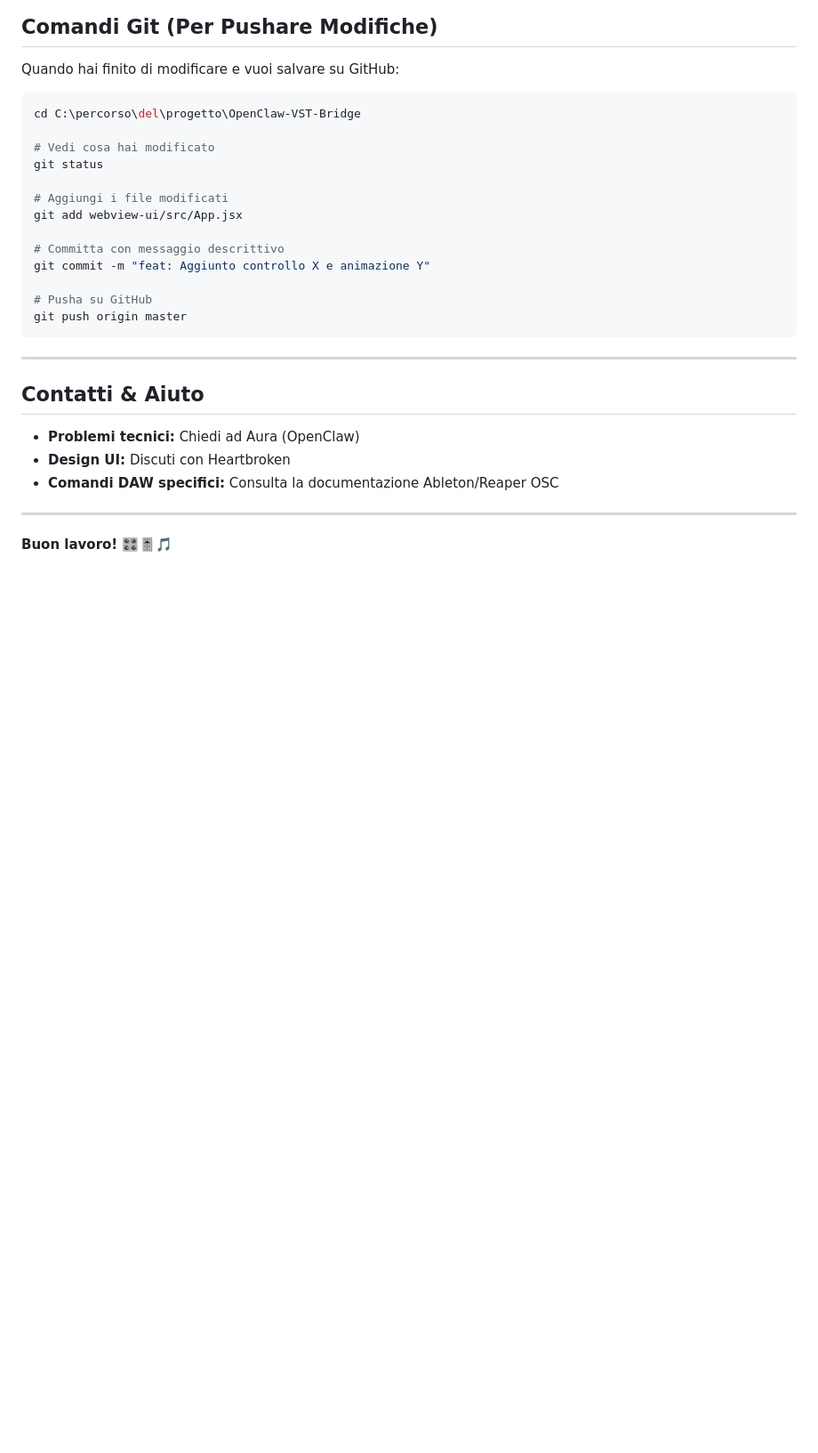
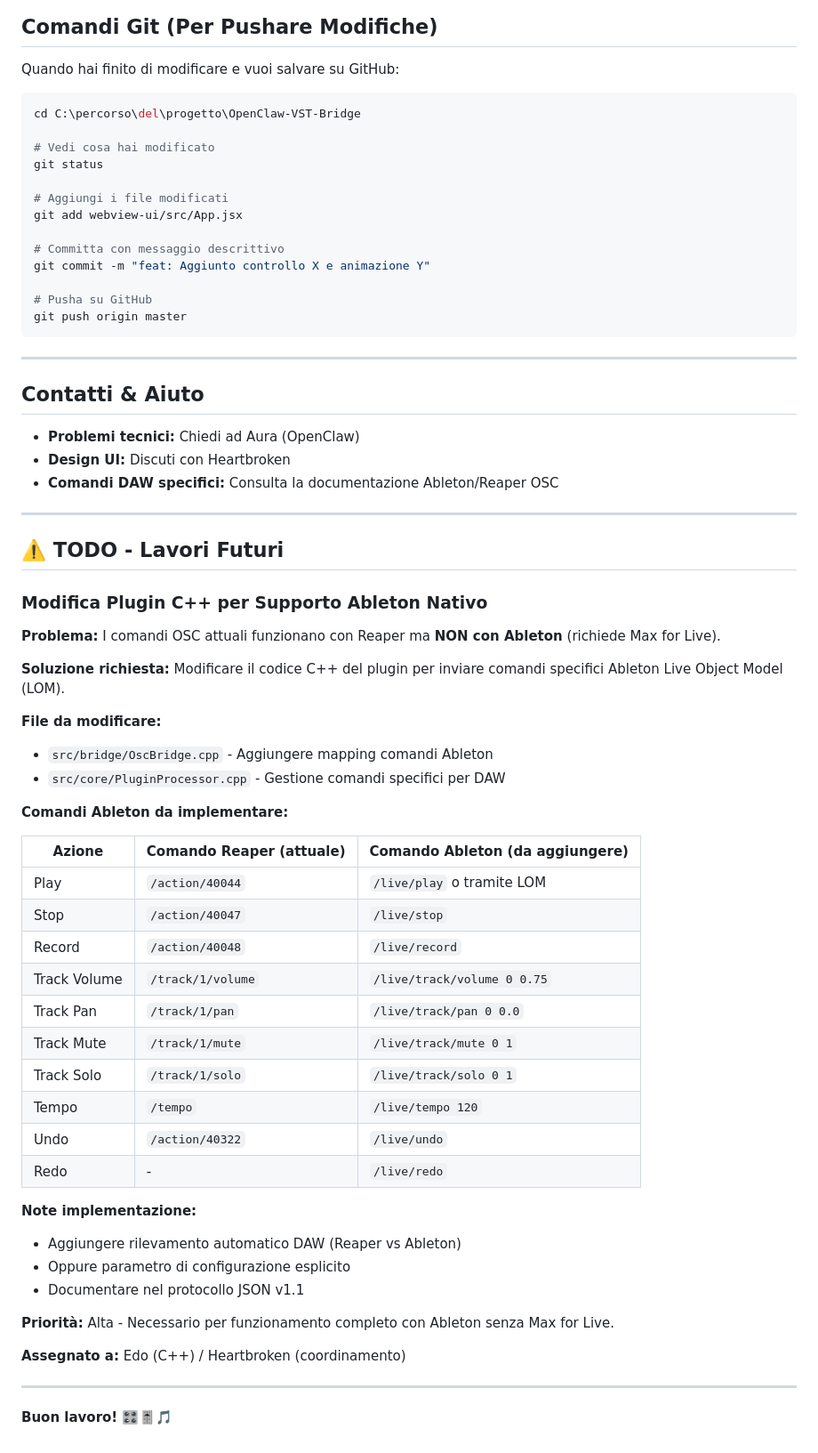
Before and after one commit to OfficialWhyEd/VST-PlugIn-Ai, a Markdown page: Per_Edo_&_Heartbroken.md, the part around the change. Shown at 89% size. Drawn GitHub-style; blank space fills up the shorter version.

Commit message:
docs: Add TODO for Ableton native support in OscBridge.cpp

```diff
--- a/Per_Edo_&_Heartbroken.md
+++ b/Per_Edo_&_Heartbroken.md
@@ -362,4 +362,42 @@ git push origin master
 
 ---
 
+## ⚠️ TODO - Lavori Futuri
+
+### Modifica Plugin C++ per Supporto Ableton Nativo
+
+**Problema:** I comandi OSC attuali funzionano con Reaper ma **NON con Ableton** (richiede Max for Live).
+
+**Soluzione richiesta:** Modificare il codice C++ del plugin per inviare comandi specifici Ableton Live Object Model (LOM).
+
+**File da modificare:**
+- `src/bridge/OscBridge.cpp` - Aggiungere mapping comandi Ableton
+- `src/core/PluginProcessor.cpp` - Gestione comandi specifici per DAW
+
+**Comandi Ableton da implementare:**
+
+| Azione | Comando Reaper (attuale) | Comando Ableton (da aggiungere) |
+|--------|--------------------------|----------------------------------|
+| Play | `/action/40044` | `/live/play` o tramite LOM |
+| Stop | `/action/40047` | `/live/stop` |
+| Record | `/action/40048` | `/live/record` |
+| Track Volume | `/track/1/volume` | `/live/track/volume 0 0.75` |
+| Track Pan | `/track/1/pan` | `/live/track/pan 0 0.0` |
+| Track Mute | `/track/1/mute` | `/live/track/mute 0 1` |
+| Track Solo | `/track/1/solo` | `/live/track/solo 0 1` |
+| Tempo | `/tempo` | `/live/tempo 120` |
+| Undo | `/action/40322` | `/live/undo` |
+| Redo | - | `/live/redo` |
+
+**Note implementazione:**
+- Aggiungere rilevamento automatico DAW (Reaper vs Ableton)
+- Oppure parametro di configurazione esplicito
+- Documentare nel protocollo JSON v1.1
+
+**Priorità:** Alta - Necessario per funzionamento completo con Ableton senza Max for Live.
+
+**Assegnato a:** Edo (C++) / Heartbroken (coordinamento)
+
+---
+
 **Buon lavoro! 🎛️🎚️🎵**
```
